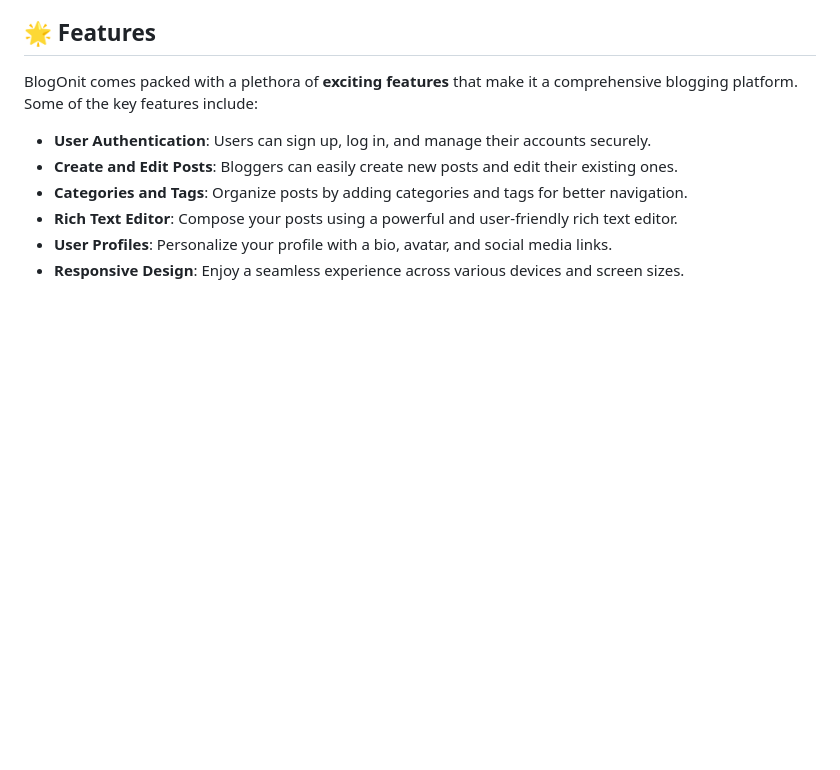
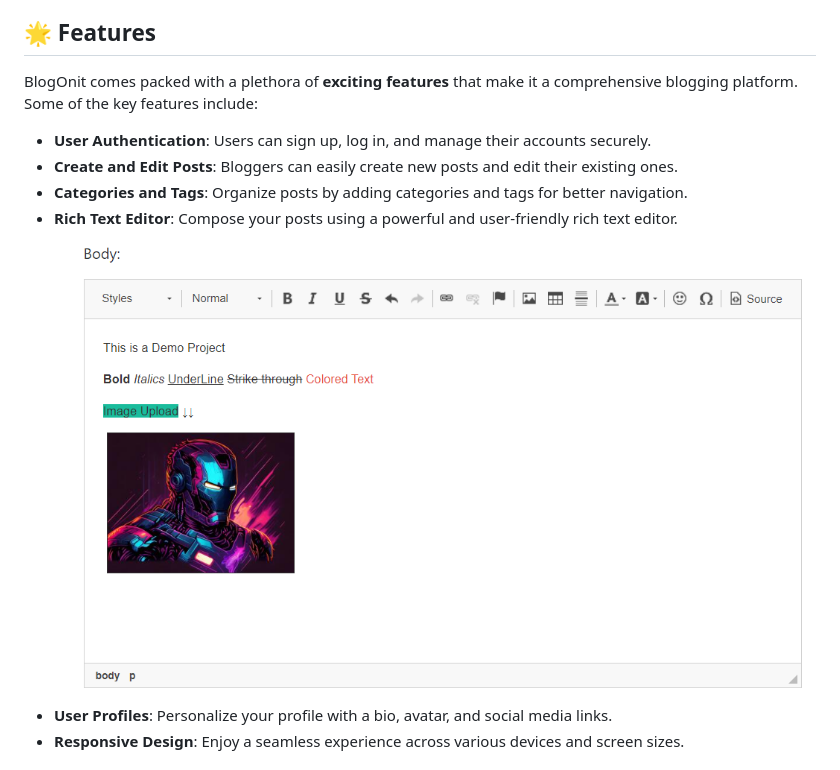
Before and after one commit to Akash-nath29/BlogOnit, a Markdown page: README.MD, the part around the change. Rendered like a GitHub page; blank space fills up the shorter version.

```diff
--- a/README.MD
+++ b/README.MD
@@ -23,6 +23,7 @@ BlogOnit comes packed with a plethora of **exciting features** that make it a co
 - **Create and Edit Posts**: Bloggers can easily create new posts and edit their existing ones.
 - **Categories and Tags**: Organize posts by adding categories and tags for better navigation.
 - **Rich Text Editor**: Compose your posts using a powerful and user-friendly rich text editor.
+![Rich Text Editor](https://github.com/Akash-nath29/BlogOnit/blob/main/demoImages/richTextEditor.png?raw=true)
 - **User Profiles**: Personalize your profile with a bio, avatar, and social media links.
 - **Responsive Design**: Enjoy a seamless experience across various devices and screen sizes.
 
```
